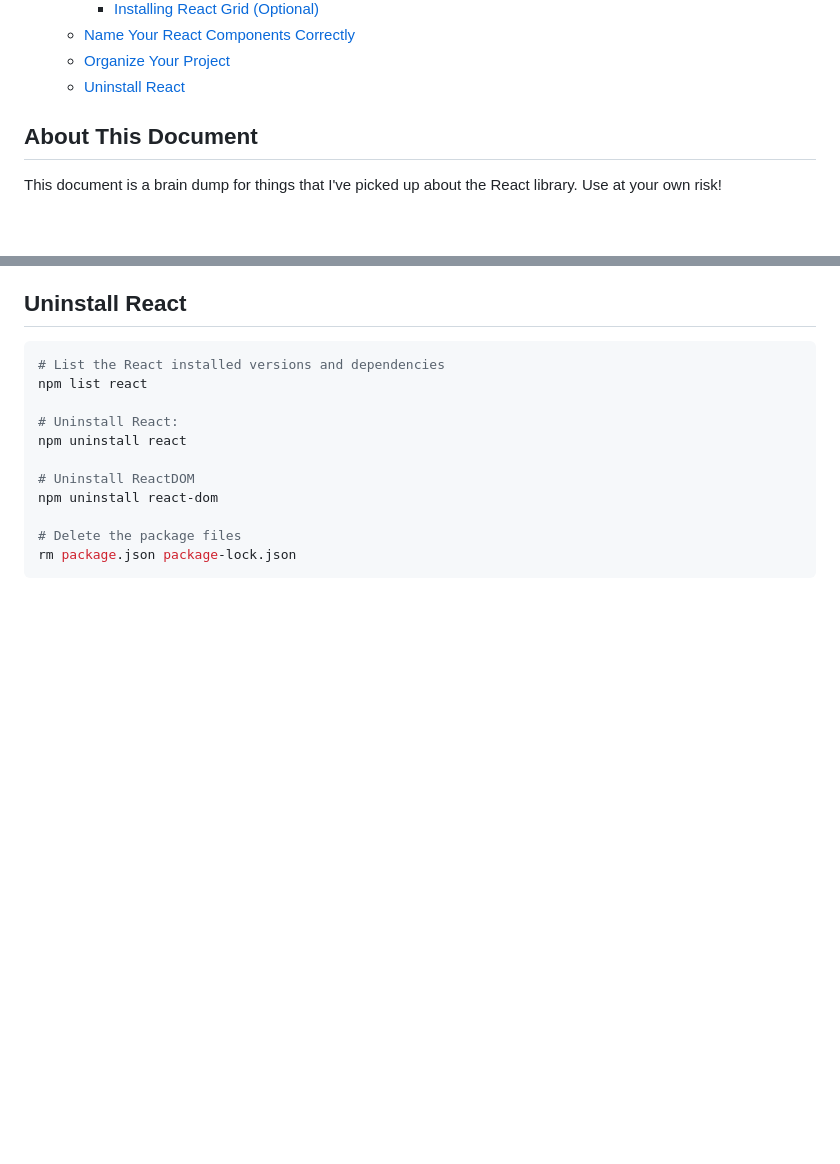
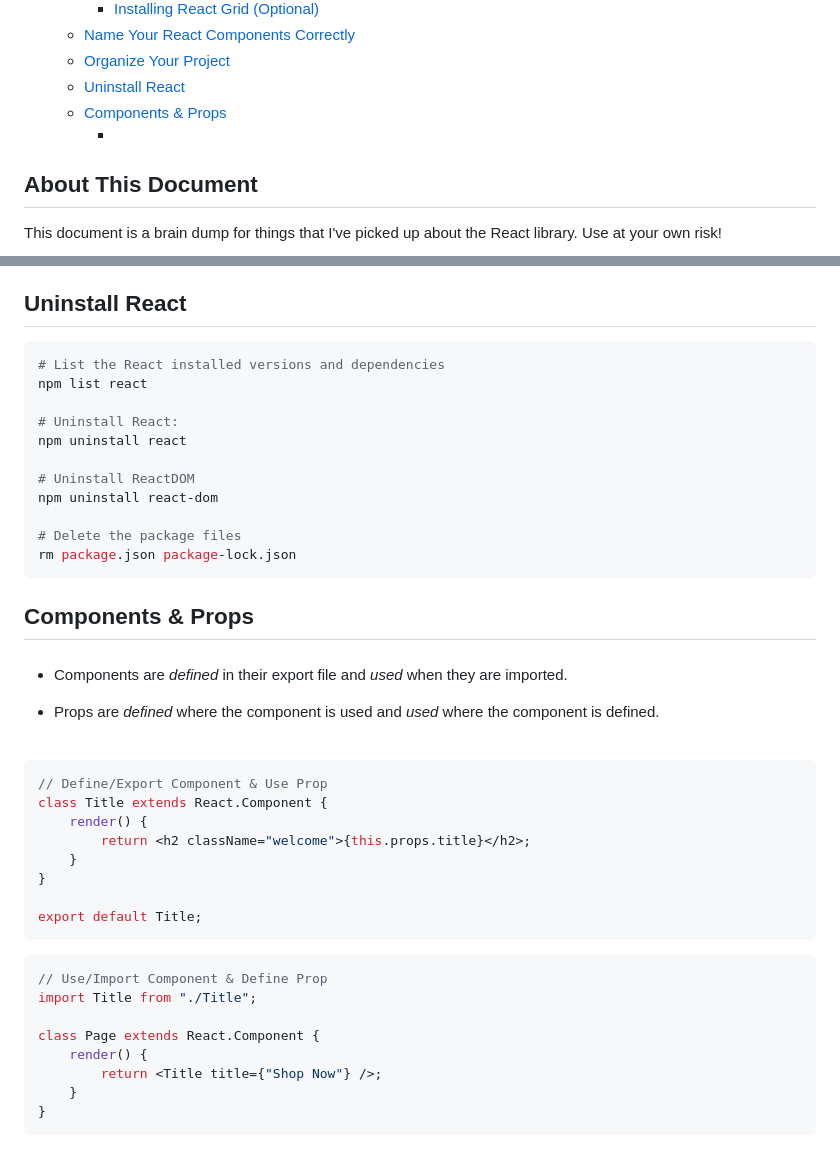
Before and after one commit to nvsmith/webdev-resources, a Markdown page: JavaScript/React/react-notes.md, 2 parts joined by grey strips. Rendered like a GitHub page; blank space fills up the shorter version.

Commit message:
Add Component/Props example to React Notes. Modify Markdown Cheatsheet to show example syntax when document renders.

````diff
--- a/JavaScript/React/react-notes.md
+++ b/JavaScript/React/react-notes.md
@@ -22,6 +22,8 @@
     -   [Name Your React Components Correctly](#name-your-react-components-correctly)
     -   [Organize Your Project](#organize-your-project)
     -   [Uninstall React](#uninstall-react)
+    -   [Components \& Props](#components--props)
+        -   [](#)
 
 ## About This Document
 
@@ -211,3 +213,35 @@ npm uninstall react-dom
 # Delete the package files
 rm package.json package-lock.json
 ```
+
+## Components & Props
+
+###
+
+-   Components are _defined_ in their export file and _used_ when they are imported.
+
+-   Props are _defined_ where the component is used and _used_ where the component is defined.
+
+<br>
+
+```js
+// Define/Export Component & Use Prop
+class Title extends React.Component {
+    render() {
+        return <h2 className="welcome">{this.props.title}</h2>;
+    }
+}
+
+export default Title;
+```
+
+```js
+// Use/Import Component & Define Prop
+import Title from "./Title";
+
+class Page extends React.Component {
+    render() {
+        return <Title title={"Shop Now"} />;
+    }
+}
+```
````
Also changed, not shown: other parts of JavaScript/React/react-notes.md (+1 -1 lines), Git/git-cheatsheet.md (+2 -2 lines), Markdown/markdown-cheatsheet.md (+25 -25 lines).
